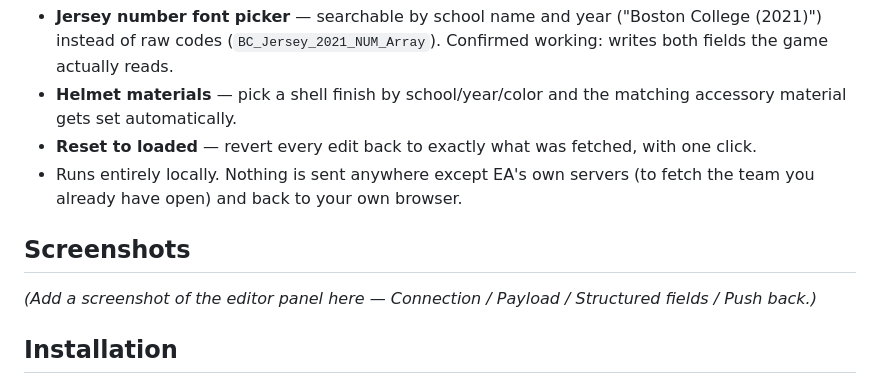
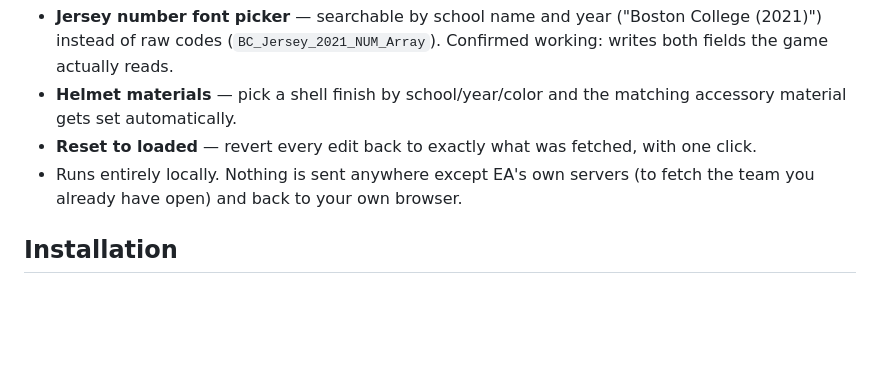
Before and after one commit to Jagnole/CFB-27-Team-Builder-Helper-Schema-Editor, a Markdown page: README-GITHUB.md, the part around the change. Drawn GitHub-style; blank space fills up the shorter version.

```diff
--- a/README-GITHUB.md
+++ b/README-GITHUB.md
@@ -28,11 +28,6 @@ runs at the browser layer, where it can.
   with one click.
 - Runs entirely locally. Nothing is sent anywhere except EA's own servers
   (to fetch the team you already have open) and back to your own browser.
-
-## Screenshots
-
-*(Add a screenshot of the editor panel here — Connection / Payload / Structured
-fields / Push back.)*
 
 ## Installation
 
```
